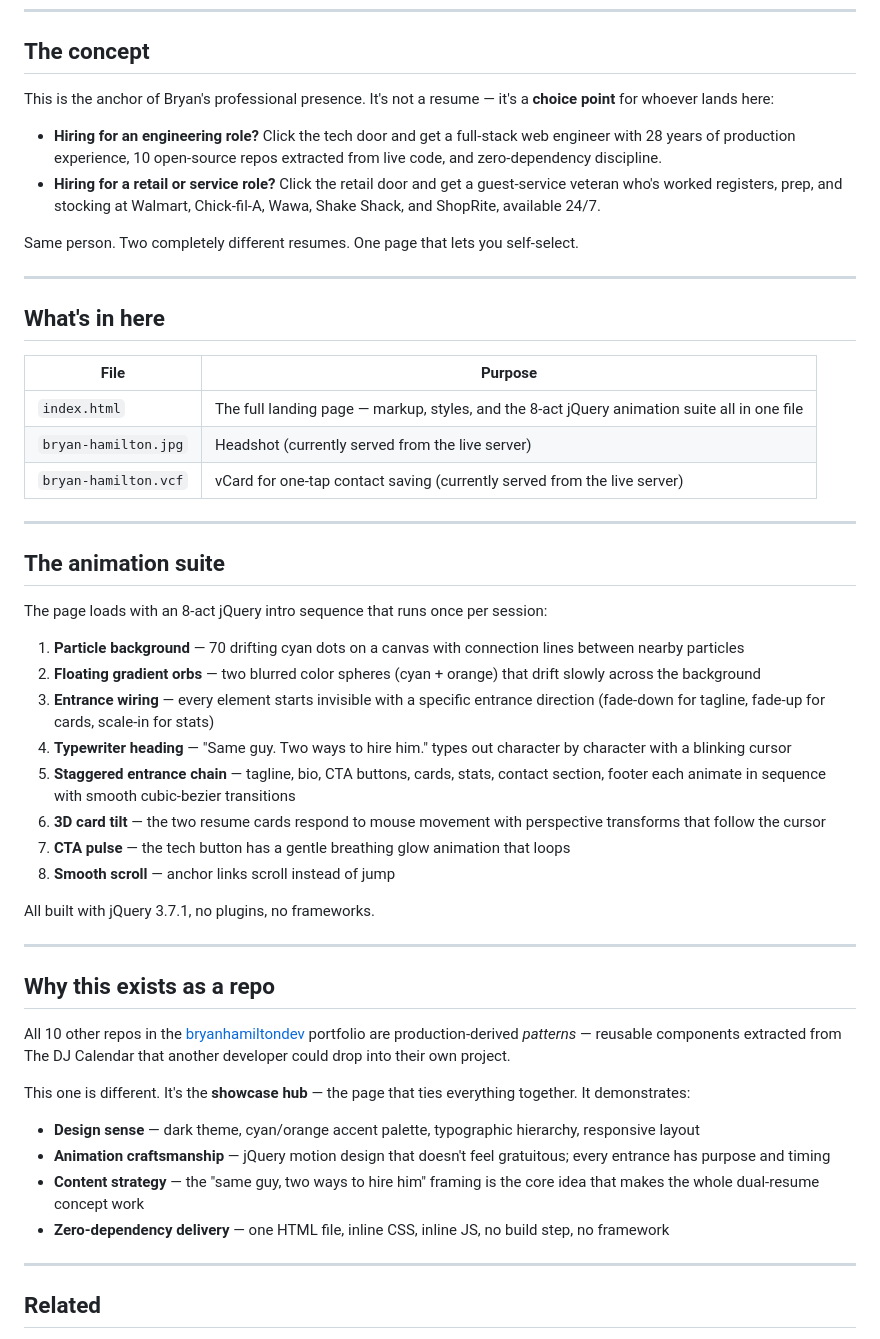
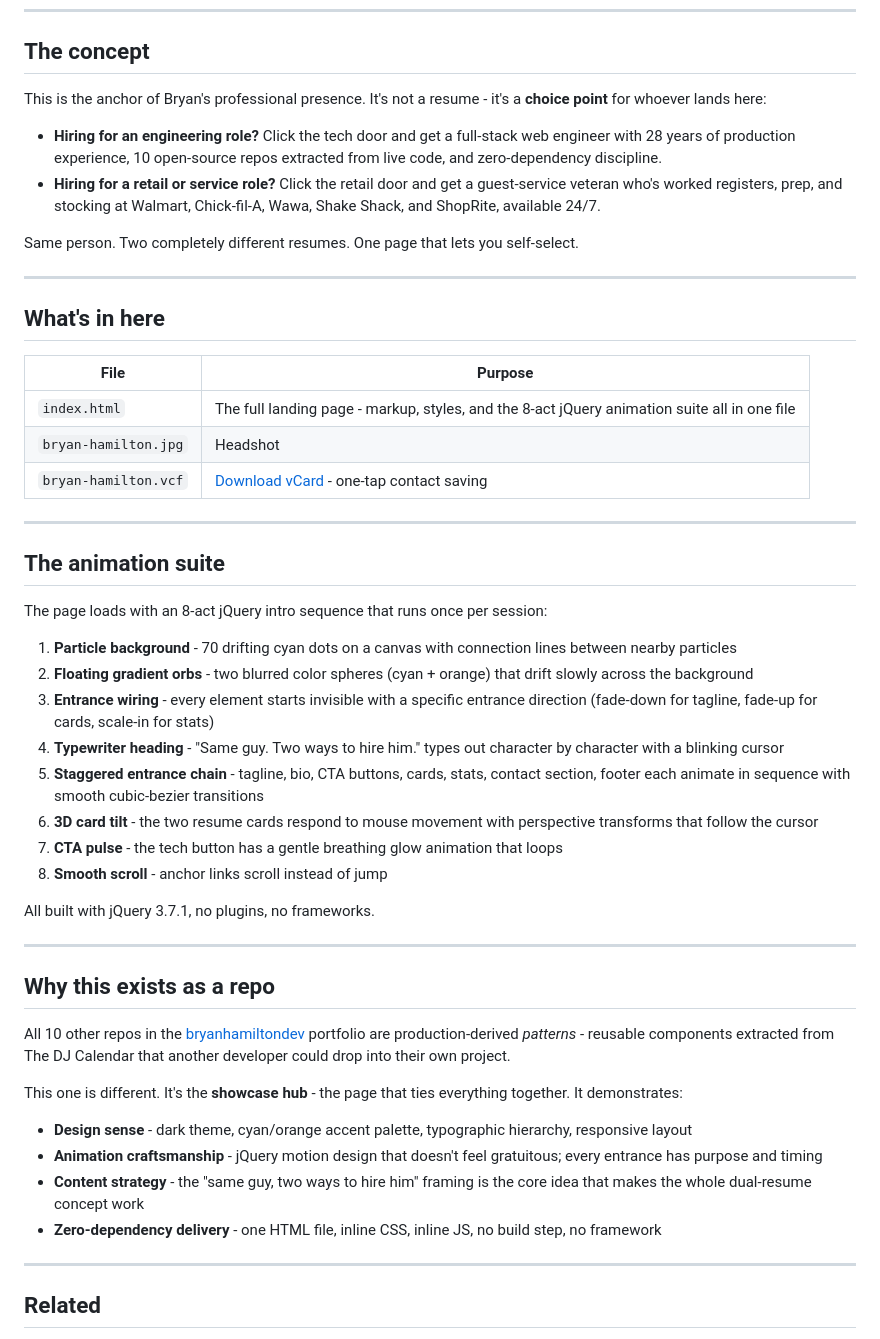
Before and after one commit to bryanhamiltondev/resume-hub, a Markdown page: README.md, the part around one of its changes. GitHub-like rendering.

Commit message:
Add live site badge, license badge, and vCard link to README

```diff
--- a/README.md
+++ b/README.md
@@ -6,7 +10,7 @@
 
 ## The concept
 
-This is the anchor of Bryan's professional presence. It's not a resume — it's a **choice point** for whoever lands here:
+This is the anchor of Bryan's professional presence. It's not a resume - it's a **choice point** for whoever lands here:
 
 - **Hiring for an engineering role?** Click the tech door and get a full-stack web engineer with 28 years of production experience, 10 open-source repos extracted from live code, and zero-dependency discipline.
 - **Hiring for a retail or service role?** Click the retail door and get a guest-service veteran who's worked registers, prep, and stocking at Walmart, Chick-fil-A, Wawa, Shake Shack, and ShopRite, available 24/7.
@@ -19,9 +23,9 @@ Same person. Two completely different resumes. One page that lets you self-selec
 
 | File | Purpose |
 |------|---------|
-| `index.html` | The full landing page — markup, styles, and the 8-act jQuery animation suite all in one file |
-| `bryan-hamilton.jpg` | Headshot (currently served from the live server) |
-| `bryan-hamilton.vcf` | vCard for one-tap contact saving (currently served from the live server) |
+| `index.html` | The full landing page - markup, styles, and the 8-act jQuery animation suite all in one file |
+| `bryan-hamilton.jpg` | Headshot |
+| `bryan-hamilton.vcf` | [Download vCard](https://raw.githubusercontent.com/bryanhamiltondev/resume-hub/main/bryan-hamilton.vcf) - one-tap contact saving |
 
 ---
 
@@ -29,14 +33,14 @@ Same person. Two completely different resumes. One page that lets you self-selec
 
 The page loads with an 8-act jQuery intro sequence that runs once per session:
 
-1. **Particle background** — 70 drifting cyan dots on a canvas with connection lines between nearby particles
-2. **Floating gradient orbs** — two blurred color spheres (cyan + orange) that drift slowly across the background
-3. **Entrance wiring** — every element starts invisible with a specific entrance direction (fade-down for tagline, fade-up for cards, scale-in for stats)
-4. **Typewriter heading** — "Same guy. Two ways to hire him." types out character by character with a blinking cursor
-5. **Staggered entrance chain** — tagline, bio, CTA buttons, cards, stats, contact section, footer each animate in sequence with smooth cubic-bezier transitions
-6. **3D card tilt** — the two resume cards respond to mouse movement with perspective transforms that follow the cursor
-7. **CTA pulse** — the tech button has a gentle breathing glow animation that loops
-8. **Smooth scroll** — anchor links scroll instead of jump
+1. **Particle background** - 70 drifting cyan dots on a canvas with connection lines between nearby particles
+2. **Floating gradient orbs** - two blurred color spheres (cyan + orange) that drift slowly across the background
+3. **Entrance wiring** - every element starts invisible with a specific entrance direction (fade-down for tagline, fade-up for cards, scale-in for stats)
+4. **Typewriter heading** - "Same guy. Two ways to hire him." types out character by character with a blinking cursor
+5. **Staggered entrance chain** - tagline, bio, CTA buttons, cards, stats, contact section, footer each animate in sequence with smooth cubic-bezier transitions
+6. **3D card tilt** - the two resume cards respond to mouse movement with perspective transforms that follow the cursor
+7. **CTA pulse** - the tech button has a gentle breathing glow animation that loops
+8. **Smooth scroll** - anchor links scroll instead of jump
 
 All built with jQuery 3.7.1, no plugins, no frameworks.
 
@@ -44,14 +48,14 @@ All built with jQuery 3.7.1, no plugins, no frameworks.
 
 ## Why this exists as a repo
 
-All 10 other repos in the [bryanhamiltondev](https://github.com/bryanhamiltondev) portfolio are production-derived *patterns* — reusable components extracted from The DJ Calendar that another developer could drop into their own project.
+All 10 other repos in the [bryanhamiltondev](https://github.com/bryanhamiltondev) portfolio are production-derived *patterns* - reusable components extracted from The DJ Calendar that another developer could drop into their own project.
 
-This one is different. It's the **showcase hub** — the page that ties everything together. It demonstrates:
+This one is different. It's the **showcase hub** - the page that ties everything together. It demonstrates:
 
-- **Design sense** — dark theme, cyan/orange accent palette, typographic hierarchy, responsive layout
-- **Animation craftsmanship** — jQuery motion design that doesn't feel gratuitous; every entrance has purpose and timing
-- **Content strategy** — the "same guy, two ways to hire him" framing is the core idea that makes the whole dual-resume concept work
-- **Zero-dependency delivery** — one HTML file, inline CSS, inline JS, no build step, no framework
+- **Design sense** - dark theme, cyan/orange accent palette, typographic hierarchy, responsive layout
+- **Animation craftsmanship** - jQuery motion design that doesn't feel gratuitous; every entrance has purpose and timing
+- **Content strategy** - the "same guy, two ways to hire him" framing is the core idea that makes the whole dual-resume concept work
+- **Zero-dependency delivery** - one HTML file, inline CSS, inline JS, no build step, no framework
 
 ---
 
```
Also changed, not shown: other parts of README.md (+10 -5 lines).
